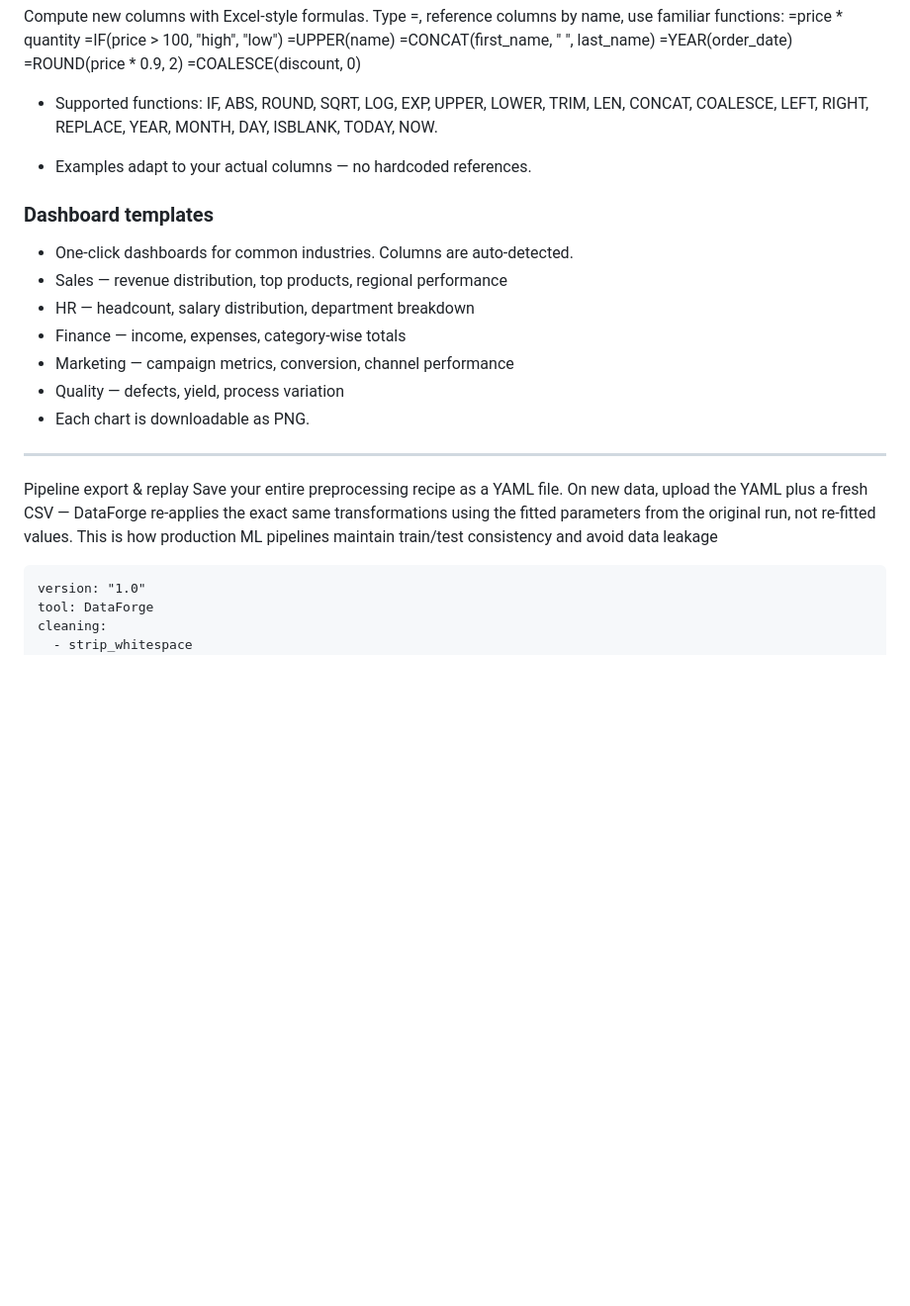
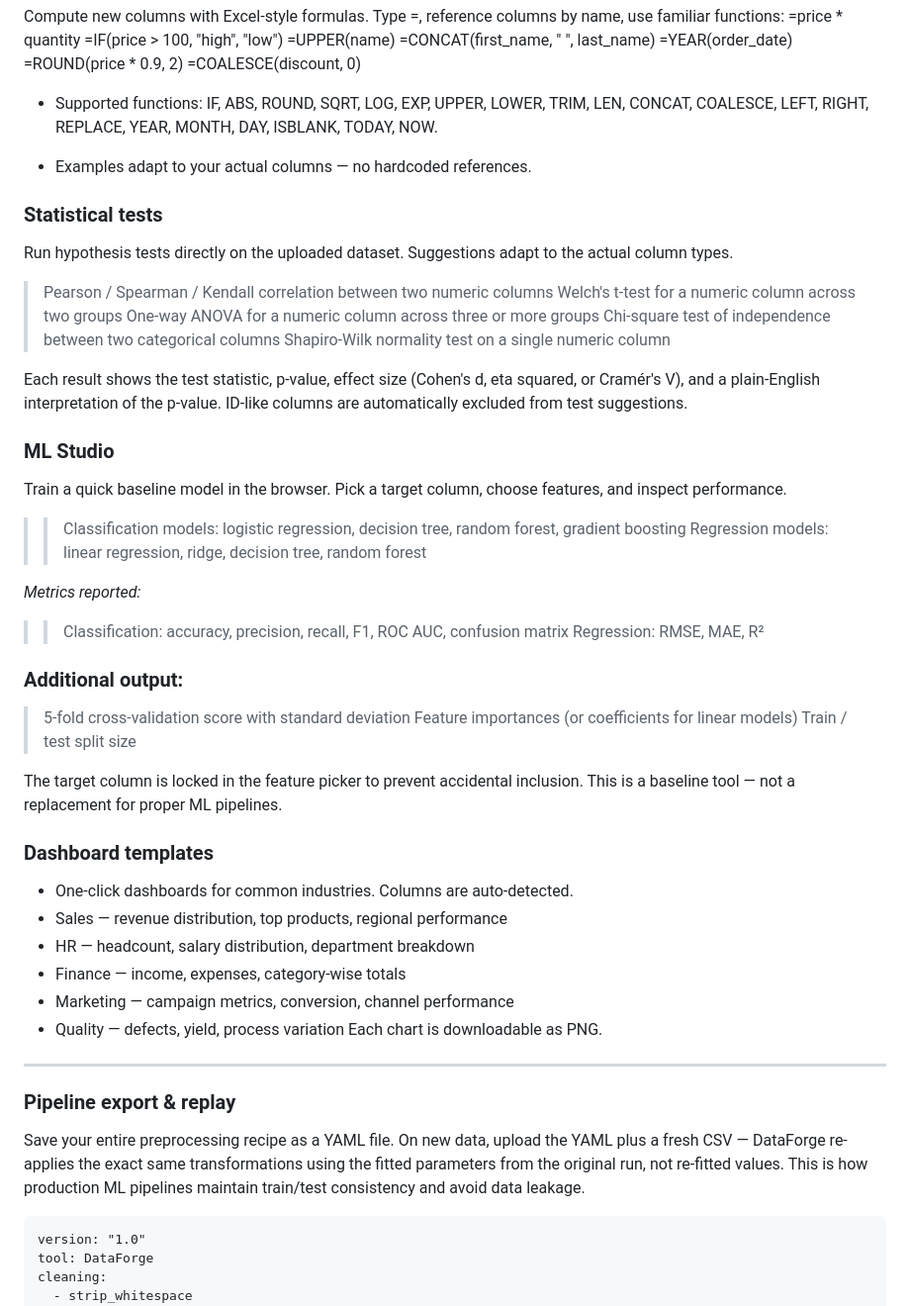
Before and after one commit to iamthearafatkhan/dataforge, a Markdown page: README.md, the part around one of its changes. Shown at 99% size. Drawn GitHub-style; blank space fills up the shorter version.

````diff
--- a/README.md
+++ b/README.md
@@ -89,6 +102,42 @@ Compute new columns with Excel-style formulas. Type =, reference columns by name
 * Supported functions: IF, ABS, ROUND, SQRT, LOG, EXP, UPPER, LOWER, TRIM, LEN, CONCAT, COALESCE, LEFT, RIGHT, REPLACE, YEAR, MONTH, DAY, ISBLANK, TODAY, NOW.
 - Examples adapt to your actual columns — no hardcoded references.
 
+### Statistical tests
+Run hypothesis tests directly on the uploaded dataset. Suggestions adapt to
+the actual column types.
+
+> Pearson / Spearman / Kendall correlation between two numeric columns
+> Welch's t-test for a numeric column across two groups
+> One-way ANOVA for a numeric column across three or more groups
+> Chi-square test of independence between two categorical columns
+> Shapiro-Wilk normality test on a single numeric column
+
+Each result shows the test statistic, p-value, effect size (Cohen's d, eta
+squared, or Cramér's V), and a plain-English interpretation of the p-value.
+ID-like columns are automatically excluded from test suggestions.
+
+
+### ML Studio
+Train a quick baseline model in the browser. Pick a target column, choose
+features, and inspect performance.
+
+>> Classification models: logistic regression, decision tree, random forest,
+gradient boosting
+>> Regression models: linear regression, ridge, decision tree, random forest
+
+*Metrics reported:*
+>> Classification: accuracy, precision, recall, F1, ROC AUC, confusion matrix
+>> Regression: RMSE, MAE, R²
+
+### Additional output:
+> 5-fold cross-validation score with standard deviation
+> Feature importances (or coefficients for linear models)
+> Train / test split size
+
+The target column is locked in the feature picker to prevent accidental
+inclusion. This is a baseline tool — not a replacement for proper ML
+pipelines.
+
 ### Dashboard templates
 * One-click dashboards for common industries. Columns are auto-detected.
 * Sales — revenue distribution, top products, regional performance
@@ -96,11 +145,11 @@ Compute new columns with Excel-style formulas. Type =, reference columns by name
 * Finance — income, expenses, category-wise totals
 * Marketing — campaign metrics, conversion, channel performance
 * Quality — defects, yield, process variation
-* Each chart is downloadable as PNG.
+Each chart is downloadable as PNG.
 
 ---
-Pipeline export & replay
-Save your entire preprocessing recipe as a YAML file. On new data, upload the YAML plus a fresh CSV — DataForge re-applies the exact same transformations using the fitted parameters from the original run, not re-fitted values. This is how production ML pipelines maintain train/test consistency and avoid data leakage
+### Pipeline export & replay
+Save your entire preprocessing recipe as a YAML file. On new data, upload the YAML plus a fresh CSV — DataForge re-applies the exact same transformations using the fitted parameters from the original run, not re-fitted values. This is how production ML pipelines maintain train/test consistency and avoid data leakage.
 ```
 version: "1.0"
 tool: DataForge
````
Also changed, not shown: other parts of README.md (+92 -45 lines).
